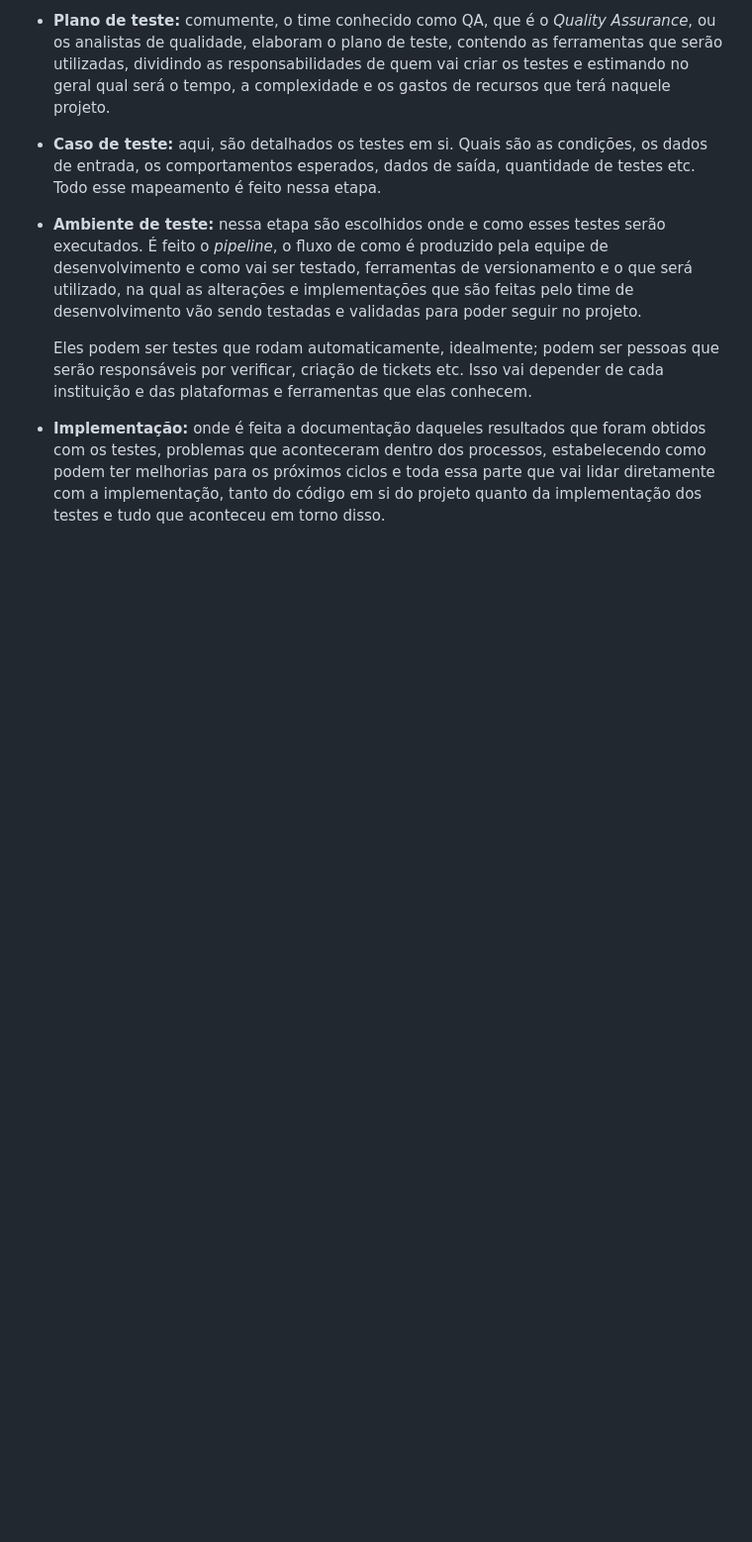
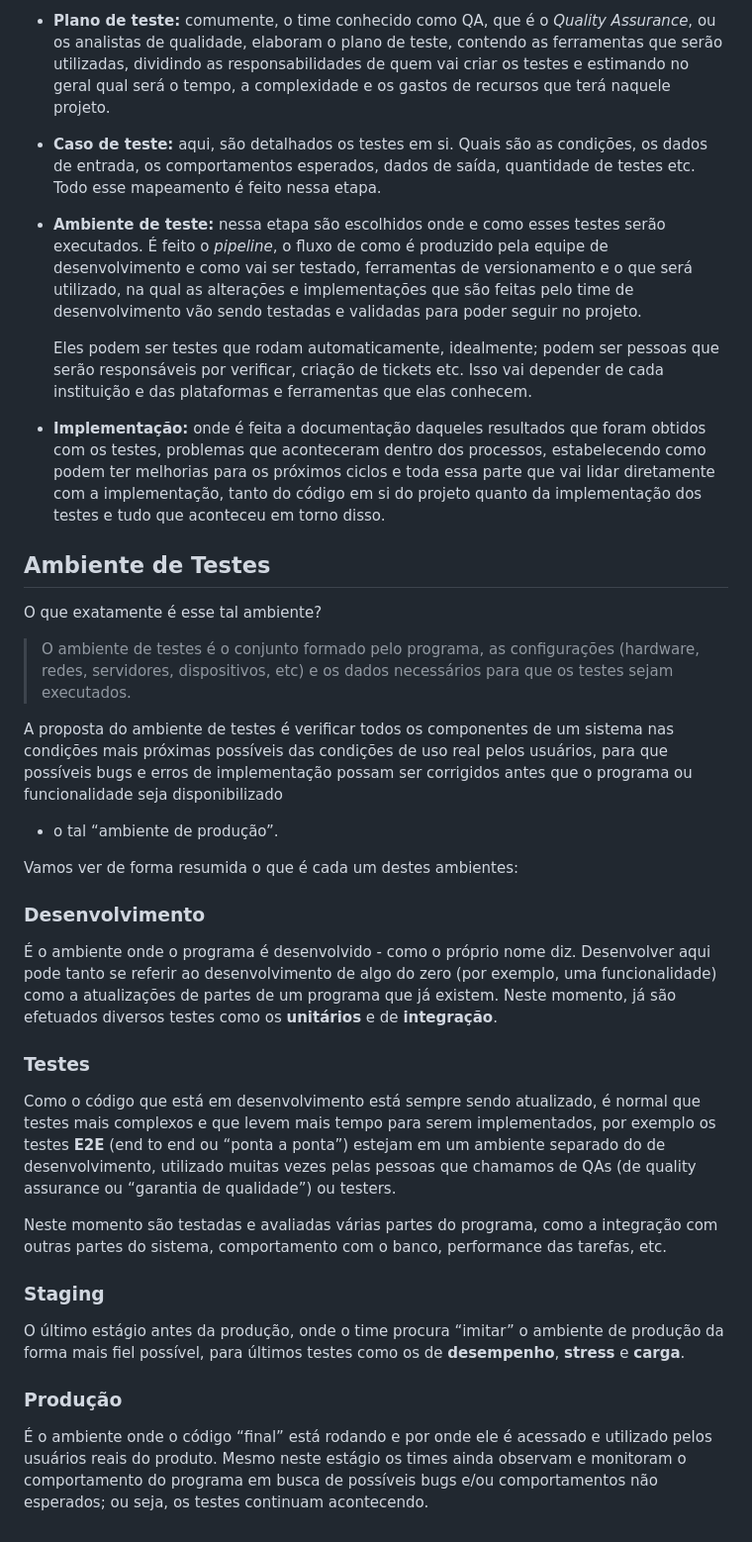
Before and after one commit to ananuness/desenvolve2023, a Markdown page: notas-de-aula/testes/README.md, the part around the change. Shown at 99% size. Drawn GitHub-style; blank space fills up the shorter version.

Commit message:
docs: adding more test notes

```diff
--- a/notas-de-aula/testes/README.md
+++ b/notas-de-aula/testes/README.md
@@ -100,3 +100,54 @@ processos, estabelecendo como podem ter melhorias para os próximos
 ciclos e toda essa parte que vai lidar diretamente com a implementação,
 tanto do código em si do projeto quanto da implementação dos testes e
 tudo que aconteceu em torno disso.
+
+## Ambiente de Testes
+
+O que exatamente é esse tal ambiente?
+
+>O ambiente de testes é o conjunto formado pelo programa, as configurações
+> (hardware, redes, servidores, dispositivos, etc) e os dados
+> necessários para que os testes sejam executados.
+
+A proposta do ambiente de testes é verificar todos os componentes de um
+sistema nas condições mais próximas possíveis das condições de uso real
+pelos usuários, para que possíveis bugs e erros de implementação possam
+ser corrigidos antes que o programa ou funcionalidade seja disponibilizado
+- o tal “ambiente de produção”.
+
+Vamos ver de forma resumida o que é cada um destes ambientes:
+
+### Desenvolvimento
+
+É o ambiente onde o programa é desenvolvido - como o próprio nome diz.
+Desenvolver aqui pode tanto se referir ao desenvolvimento de algo do
+zero (por exemplo, uma funcionalidade) como a atualizações de partes
+de um programa que já existem. Neste momento, já são efetuados diversos
+testes como os **unitários** e de **integração**.
+
+### Testes
+
+Como o código que está em desenvolvimento está sempre sendo atualizado,
+é normal que testes mais complexos e que levem mais tempo para serem
+implementados, por exemplo os testes **E2E** (end to end ou “ponta a ponta”)
+estejam em um ambiente separado do de desenvolvimento, utilizado muitas
+vezes pelas pessoas que chamamos de QAs (de quality assurance ou
+“garantia de qualidade”) ou testers.
+
+Neste momento são testadas e avaliadas várias partes do programa, como
+a integração com outras partes do sistema, comportamento com o banco,
+performance das tarefas, etc.
+
+### Staging
+
+O último estágio antes da produção, onde o time procura “imitar” o
+ambiente de produção da forma mais fiel possível, para últimos testes
+como os de **desempenho**, **stress** e **carga**.
+
+### Produção
+
+É o ambiente onde o código “final” está rodando e por onde ele é
+acessado e utilizado pelos usuários reais do produto. Mesmo neste
+estágio os times ainda observam e monitoram o comportamento do
+programa em busca de possíveis bugs e/ou comportamentos não esperados;
+ou seja, os testes continuam acontecendo.
```
